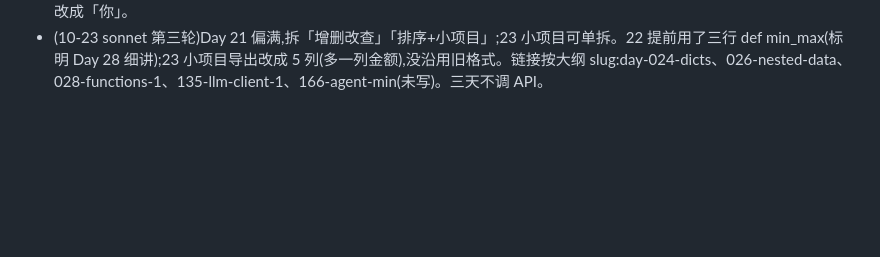
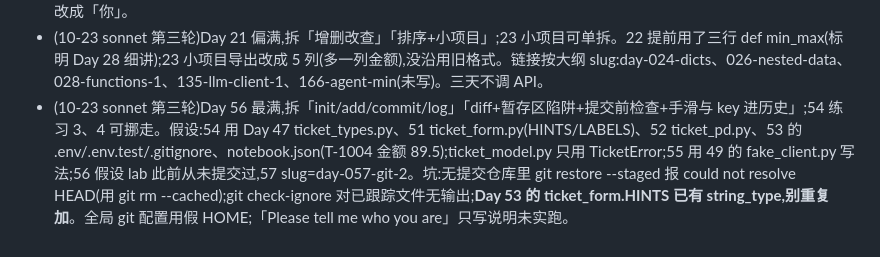
Before and after one commit to lm742611149/aiinfra.blog, a Markdown page: docs/agent-zero-split-notes.md, the part around the change. Drawn GitHub-style; blank space fills up the shorter version.

Commit message:
agent-zero: 草稿备份(54–56)

```diff
--- a/docs/agent-zero-split-notes.md
+++ b/docs/agent-zero-split-notes.md
@@ -103,3 +103,4 @@
 - **10-23 第二轮(sonnet,每批 5 个)收工**:15–20、154–156、293–295、472–474、582/584 共 17 篇新写+153/581 line-notes 修复;check-course 全过。六组全部抽读对照 Opus 相邻天,质量持平→**后续继续用 sonnet**。下一批起点跑手册脚本。
 - (10-23 sonnet 第三轮)Day 87 可在「内连接」「左连接」间切开;86/88 不拆。87 新建 part01/sql/invoices.sql(15 张发票,15 号孤儿发票,6、10 号客户无发票),Day 94 迷你账单库要用。假设 Day 85 的 customers.sql、practice.db;88 链 day-024-dicts、85 链 day-023-comprehensions(按大纲 slug)。SQLite id 在最大行被删后会复用(86 已写)。Day 229/430/682/683 引用的 86–88 内容已覆盖。MySQL --safe-updates 文档页 curl 403(文中注明)。86 的 ls 输出用户名已改成「你」。
 - (10-23 sonnet 第三轮)Day 21 偏满,拆「增删改查」「排序+小项目」;23 小项目可单拆。22 提前用了三行 def min_max(标明 Day 28 细讲);23 小项目导出改成 5 列(多一列金额),没沿用旧格式。链接按大纲 slug:day-024-dicts、026-nested-data、028-functions-1、135-llm-client-1、166-agent-min(未写)。三天不调 API。
+- (10-23 sonnet 第三轮)Day 56 最满,拆「init/add/commit/log」「diff+暂存区陷阱+提交前检查+手滑与 key 进历史」;54 练习 3、4 可挪走。假设:54 用 Day 47 ticket_types.py、51 ticket_form.py(HINTS/LABELS)、52 ticket_pd.py、53 的 .env/.env.test/.gitignore、notebook.json(T-1004 金额 89.5);ticket_model.py 只用 TicketError;55 用 49 的 fake_client.py 写法;56 假设 lab 此前从未提交过,57 slug=day-057-git-2。坑:无提交仓库里 git restore --staged 报 could not resolve HEAD(用 git rm --cached);git check-ignore 对已跟踪文件无输出;**Day 53 的 ticket_form.HINTS 已有 string_type,别重复加**。全局 git 配置用假 HOME;「Please tell me who you are」只写说明未实跑。
```
Also changed, not shown: 2 other files.
